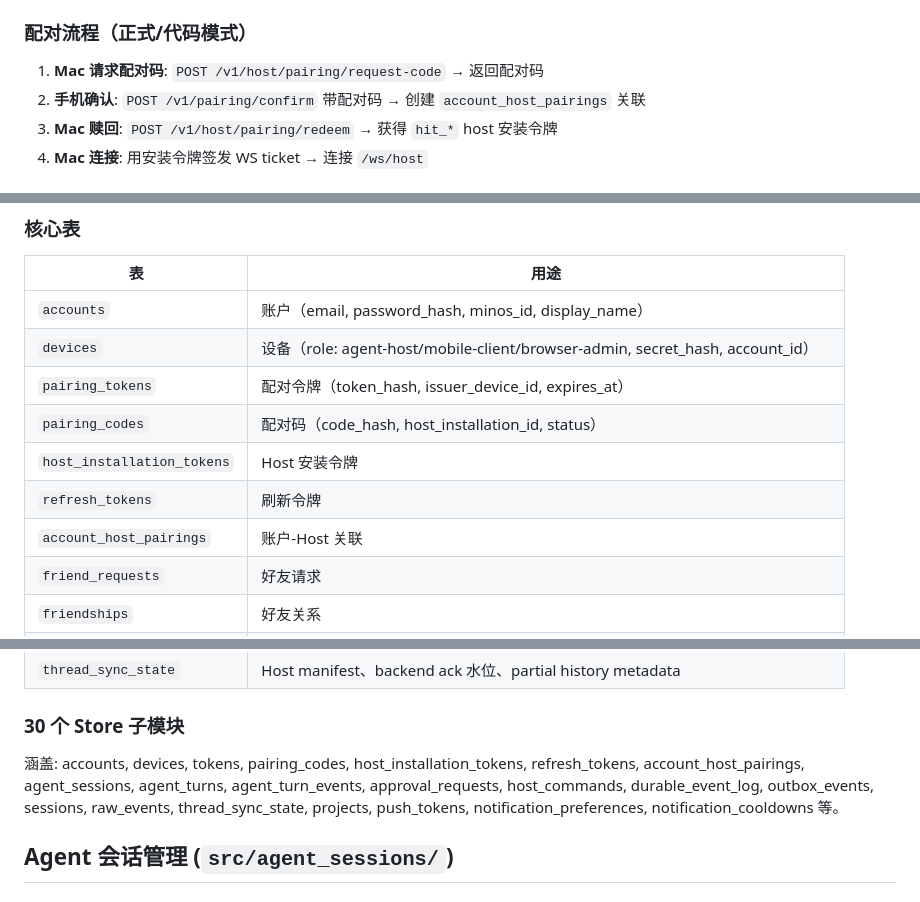
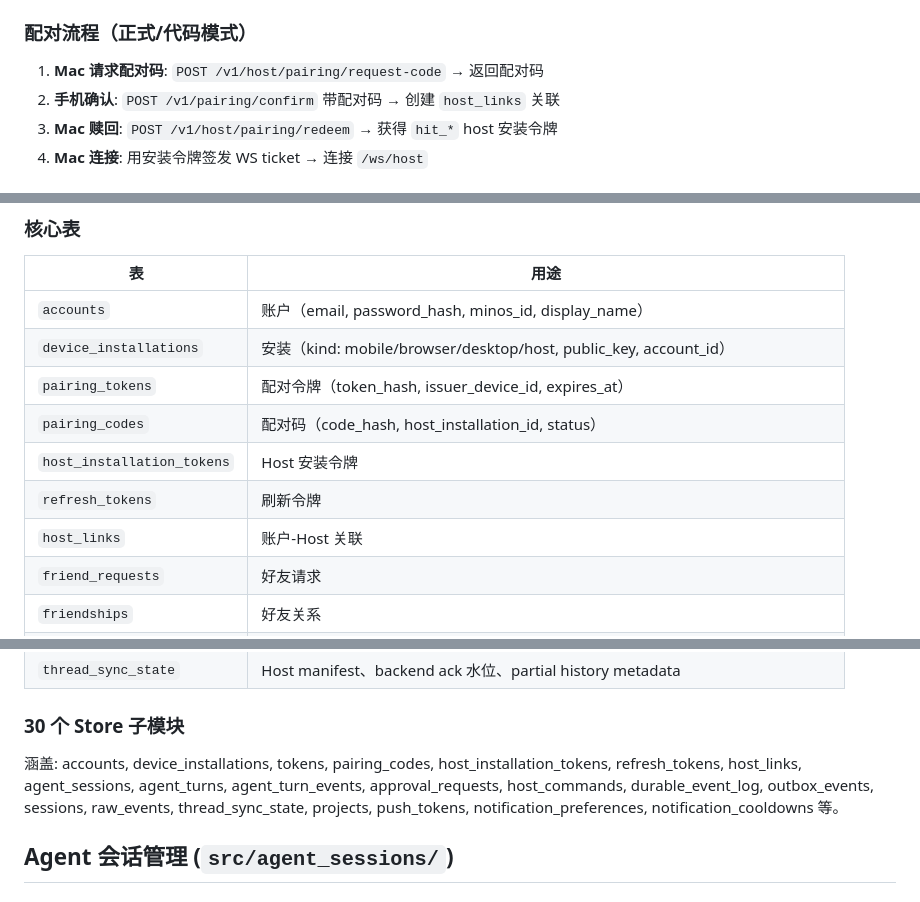
Before and after one commit to peterich-rs/minos, a Markdown page: docs/architecture-backend.md, 3 parts joined by grey strips. Rendered like a GitHub page.

Commit message:
docs: record device_installations/host_links store names and schema tasks done
Mark T-schema-01/02 and T-auth-01 done; architecture-backend table names
match the latest store layer.

```diff
--- a/docs/architecture-backend.md
+++ b/docs/architecture-backend.md
@@ -124,7 +124,7 @@
 ### 配对流程（正式/代码模式）
 
 1. **Mac 请求配对码**: `POST /v1/host/pairing/request-code` → 返回配对码
-2. **手机确认**: `POST /v1/pairing/confirm` 带配对码 → 创建 `account_host_pairings` 关联
+2. **手机确认**: `POST /v1/pairing/confirm` 带配对码 → 创建 `host_links` 关联
 3. **Mac 赎回**: `POST /v1/host/pairing/redeem` → 获得 `hit_*` host 安装令牌
 4. **Mac 连接**: 用安装令牌签发 WS ticket → 连接 `/ws/host`
 
@@ -179,12 +179,12 @@ Migrations 为 latest-only 单一初始 schema（`sqlx::migrate!`）：
 | 表 | 用途 |
 |----|------|
 | `accounts` | 账户（email, password_hash, minos_id, display_name） |
-| `devices` | 设备（role: agent-host/mobile-client/browser-admin, secret_hash, account_id） |
+| `device_installations` | 安装（kind: mobile/browser/desktop/host, public_key, account_id） |
 | `pairing_tokens` | 配对令牌（token_hash, issuer_device_id, expires_at） |
 | `pairing_codes` | 配对码（code_hash, host_installation_id, status） |
 | `host_installation_tokens` | Host 安装令牌 |
 | `refresh_tokens` | 刷新令牌 |
-| `account_host_pairings` | 账户-Host 关联 |
+| `host_links` | 账户-Host 关联 |
 | `friend_requests` | 好友请求 |
 | `friendships` | 好友关系 |
 | `conversations` | 对话（直接/群组） |
@@ -203,7 +203,7 @@ Migrations 为 latest-only 单一初始 schema（`sqlx::migrate!`）：
 
 ### 30 个 Store 子模块
 
-涵盖: accounts, devices, tokens, pairing_codes, host_installation_tokens, refresh_tokens, account_host_pairings, agent_sessions, agent_turns, agent_turn_events, approval_requests, host_commands, durable_event_log, outbox_events, sessions, raw_events, thread_sync_state, projects, push_tokens, notification_preferences, notification_cooldowns 等。
+涵盖: accounts, device_installations, tokens, pairing_codes, host_installation_tokens, refresh_tokens, host_links, agent_sessions, agent_turns, agent_turn_events, approval_requests, host_commands, durable_event_log, outbox_events, sessions, raw_events, thread_sync_state, projects, push_tokens, notification_preferences, notification_cooldowns 等。
 
 ## Agent 会话管理 (`src/agent_sessions/`)
 
```
Also changed, not shown: 1 other file.
